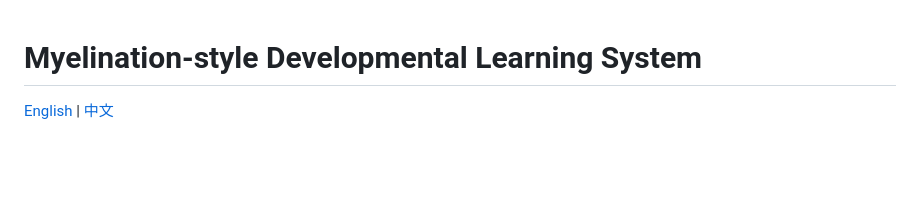
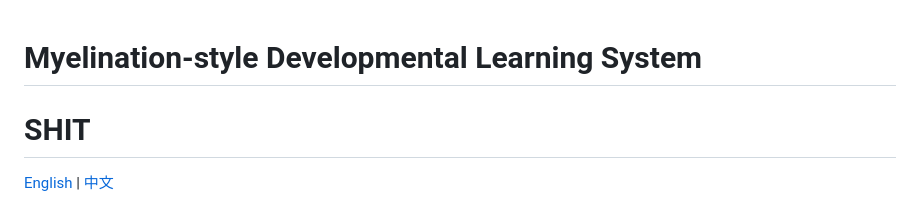
Before and after one commit to chronoload/SDDM-garbage, a Markdown page: README_EN.md, the part around the change. GitHub-like rendering; blank space fills up the shorter version.

```diff
--- a/README_EN.md
+++ b/README_EN.md
@@ -1,4 +1,6 @@
 # Myelination-style Developmental Learning System
+
+# SHIT
 
 [English](./README_EN.md) | [中文](./README.md)
 
```
Also changed, not shown: README.md (+2 -0 lines).
